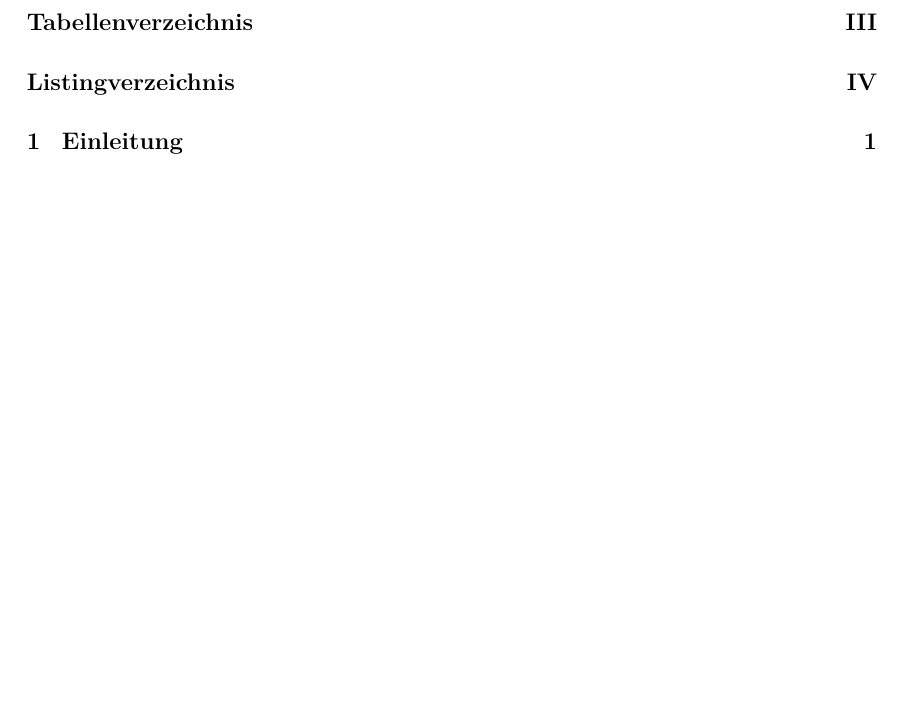
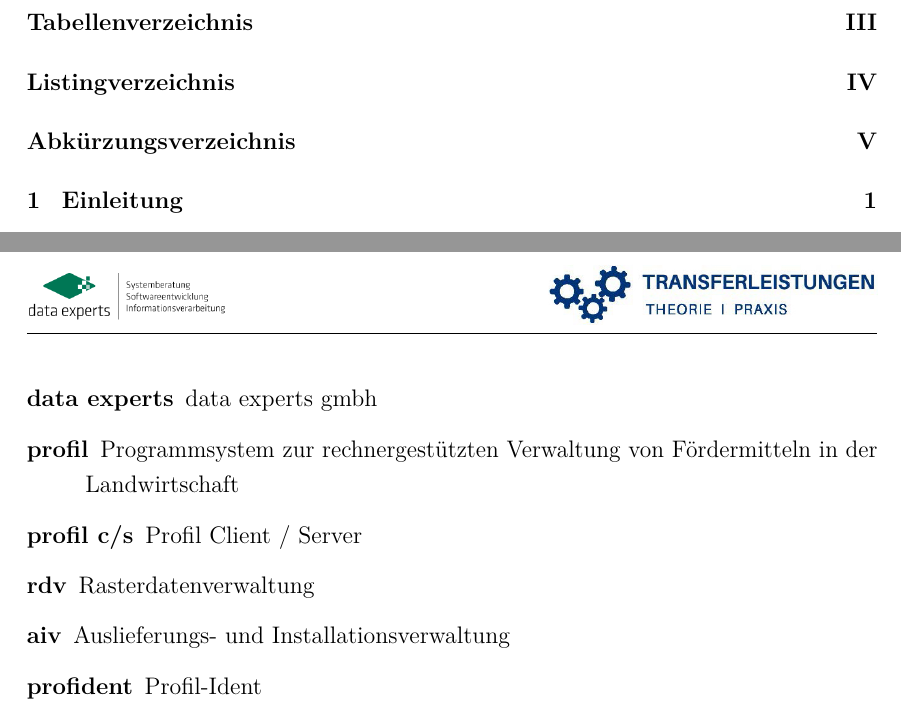
Before and after one commit to hpr1999/deg_transferleistung_latex, a LaTeX document (transferleistung.tex, which reads DegTLNakLatex.cls, content/acronyms.tex): part of page 2 of 7 before the commit and two parts of pages 2 and 6 of 8 after it, the two joined at a grey line, cut so that both start at the same text, the shorter picture padded with empty space. Compiled offline with pdfLaTeX.

Commit message:
+ acronyms

```diff
--- a/DegTLNakLatex.cls
+++ b/DegTLNakLatex.cls
@@ -22,6 +22,7 @@
 \RequirePackage[all]{nowidow} % Keine Waisen (einsame Zeile eines Absatzes auf der nächsten Seite)
 \RequirePackage[hidelinks]{hyperref} % für hyperlinks als ref
 \RequirePackage[all]{hypcap} % für hyperlinks als ref
+\RequirePackage{acronym} % Abkürzungen
 % Seitenränder
 \RequirePackage[left=4cm,right=2cm,top=2cm,bottom=2cm,includeheadfoot,headheight=50pt]{geometry}
 
--- /dev/null
+++ b/content/acronyms.tex
@@ -0,0 +1,12 @@
+% !TeX root = ../transferleistung.tex
+
+\begin{acronym}
+
+    \acro{deg}      [data experts]  {data experts gmbh}
+    \acro{profil}   [profil]        {Programmsystem zur rechnergestützten Verwaltung von Fördermitteln in der Landwirtschaft}
+    \acro{pcs}      [profil c/s]    {Profil Client / Server}
+    \acro{rdv}      [rdv]           {Rasterdatenverwaltung}
+    \acro{aiv}      [aiv]           {Auslieferungs- und Installationsverwaltung}
+    \acro{profident}[profident]     {Profil-Ident}
+
+\end{acronym}
```
Also changed, not shown: transferleistung.tex (+1 -0 lines), transferleistung.pdf, DegTLNakLatex.cls (19 more changed lines).
